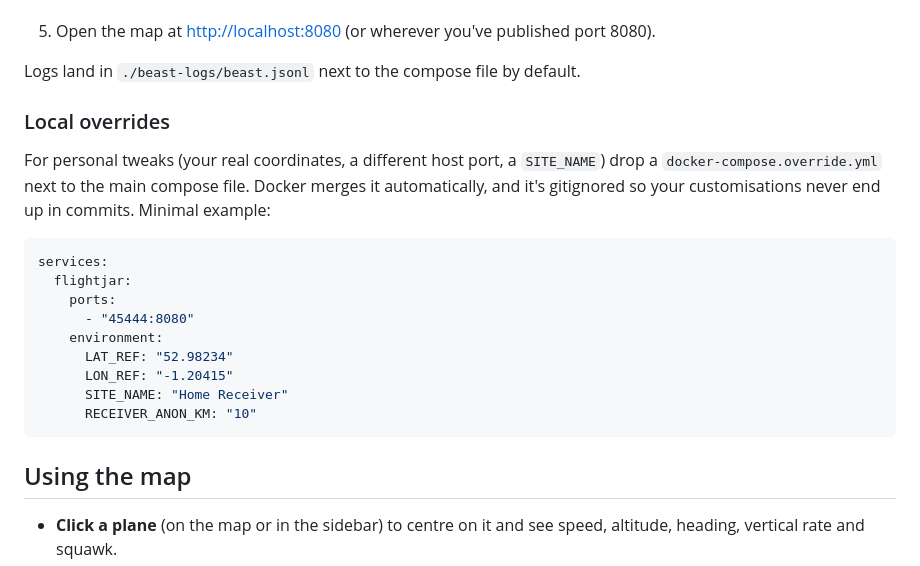
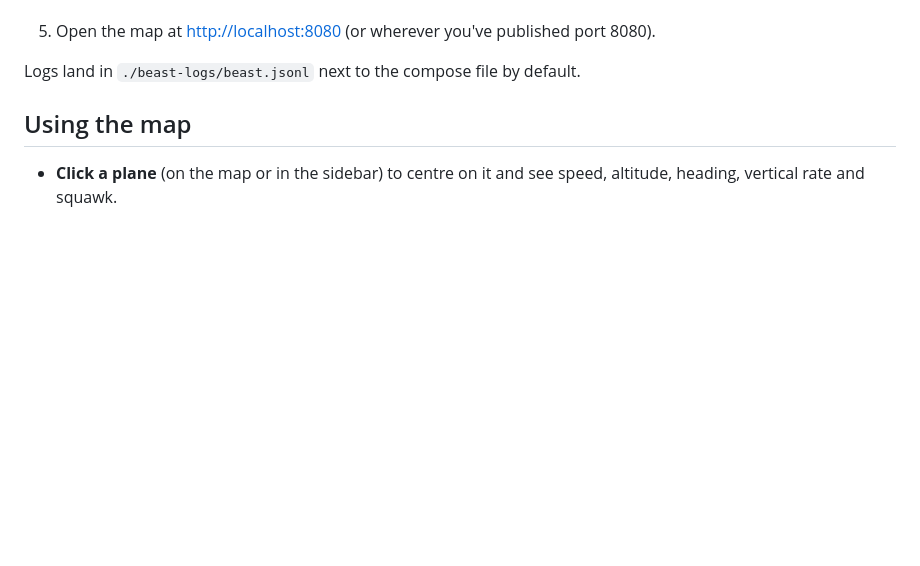
Before and after one commit to MrSuttonmann/flightjar, a Markdown page: README.md, the part around the change. Drawn GitHub-style; blank space fills up the shorter version.

Commit message:
Remove 'Local overrides' README section — development-only detail

````diff
--- a/README.md
+++ b/README.md
@@ -91,25 +91,6 @@ You'll need:
    you've published port 8080).
 
 Logs land in `./beast-logs/beast.jsonl` next to the compose file by default.
-
-### Local overrides
-
-For personal tweaks (your real coordinates, a different host port, a
-`SITE_NAME`) drop a `docker-compose.override.yml` next to the main
-compose file. Docker merges it automatically, and it's gitignored so your
-customisations never end up in commits. Minimal example:
-
-```yaml
-services:
-  flightjar:
-    ports:
-      - "45444:8080"
-    environment:
-      LAT_REF: "52.98234"
-      LON_REF: "-1.20415"
-      SITE_NAME: "Home Receiver"
-      RECEIVER_ANON_KM: "10"
-```
 
 ## Using the map
 
````
